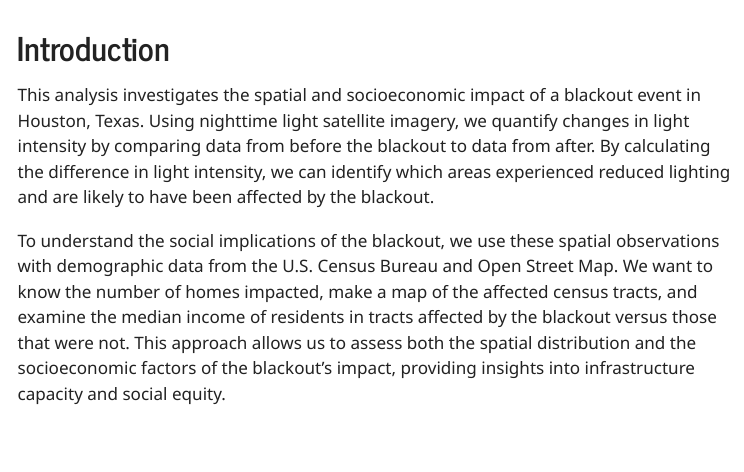
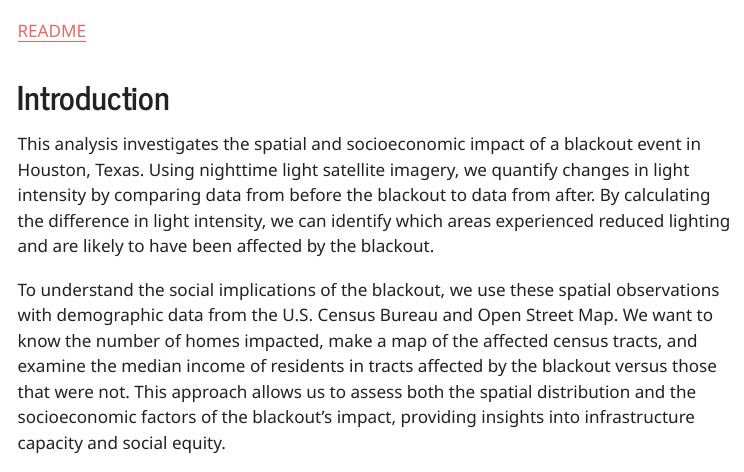
Before and after one commit to lauren-puffer/Impact-of-severe-weather-on-power-grid, a Quarto document (texas_blackout.qmd): the page in a window 1100 px wide, from 160 px down before the commit and from 110 px down after it, so that both start at the same text. The pictures show the output file texas_blackout.html that the author committed with the source, opened offline; menus at the side of the page are left out; long lines of code are wrapped.

Commit message:
FINAL qmd and html with link to READ me at the top

```diff
--- a/texas_blackout.qmd
+++ b/texas_blackout.qmd
@@ -14,7 +14,7 @@ toc: TRUE
 theme: journal
 ---
 
-![](images/Screenshot 2025-11-09 at 7.05.04 PM.png)
+[README](https://github.com/lauren-puffer/Impact-of-severe-weather-on-power-grid/blob/main/README.md#impact-of-severe-weather-on-power-grid)
 
 # Introduction
 
```
Also changed, not shown: texas_blackout.html.
